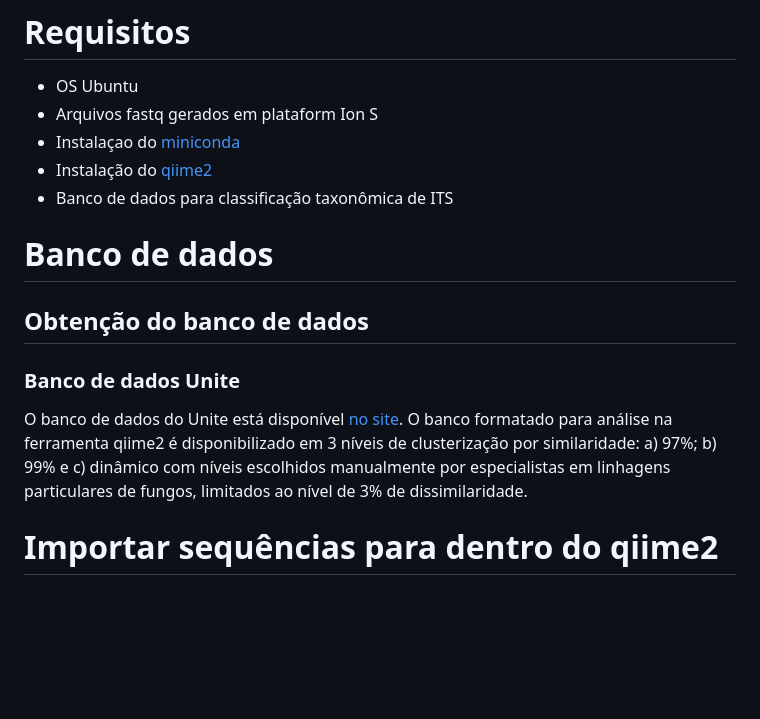
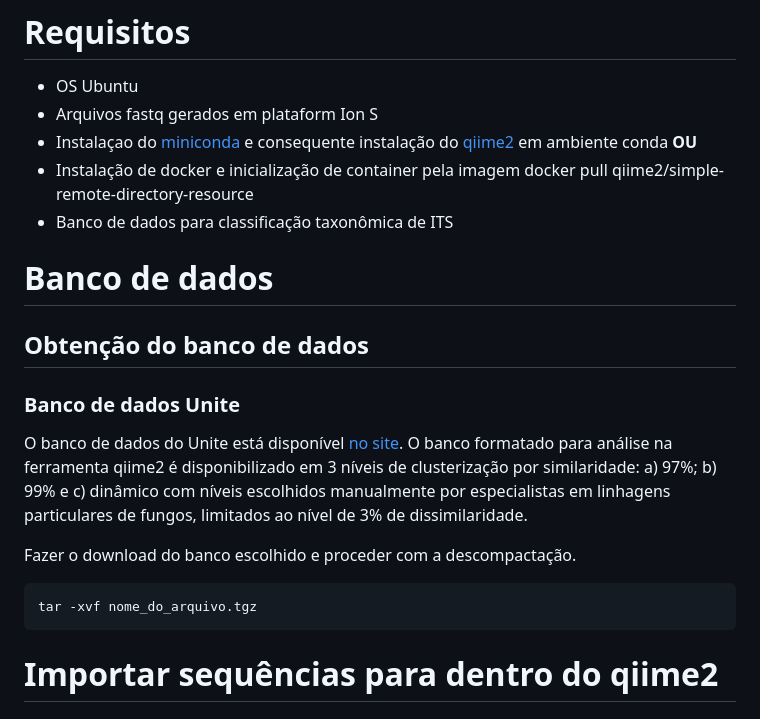
Before and after one commit to fabio-marcelo/ITS_dada2_ionTorrent, a Markdown page: README.md, the part around the change. Drawn GitHub-style; blank space fills up the shorter version.

Commit message:
add instructions to get unite db

````diff
--- a/README.md
+++ b/README.md
@@ -5,8 +5,9 @@ Este repositório demonstra como analisar dados de metagenômica para ITS (inter
 # Requisitos
 * OS Ubuntu
 * Arquivos fastq gerados em plataform Ion S
-* Instalaçao do [miniconda](https://conda.io/projects/conda/en/latest/user-guide/install/index.html)
-* Instalação do [qiime2](https://docs.qiime2.org/2022.11/install/native/#install-qiime-2-within-a-conda-environment)
+* Instalaçao do [miniconda](https://conda.io/projects/conda/en/latest/user-guide/install/index.html) e consequente instalação do
+[qiime2](https://docs.qiime2.org/2022.11/install/native/#install-qiime-2-within-a-conda-environment) em ambiente conda **OU**
+* Instalação de docker e inicialização de container pela imagem docker pull qiime2/simple-remote-directory-resource
 * Banco de dados para classificação taxonômica de ITS
 
 # Banco de dados
@@ -15,6 +16,11 @@ Este repositório demonstra como analisar dados de metagenômica para ITS (inter
 O banco de dados do Unite está disponível [no site](https://unite.ut.ee/repository.php#qiime). O banco formatado para análise na ferramenta qiime2
 é disponibilizado em 3 níveis de clusterização por similaridade: a) 97%; b) 99% e c) dinâmico com níveis escolhidos manualmente por especialistas
 em linhagens particulares de fungos, limitados ao nível de 3% de dissimilaridade.
+
+Fazer o download do banco escolhido e proceder com a descompactação.
+```bash
+tar -xvf nome_do_arquivo.tgz
+```
 
 
 
````
